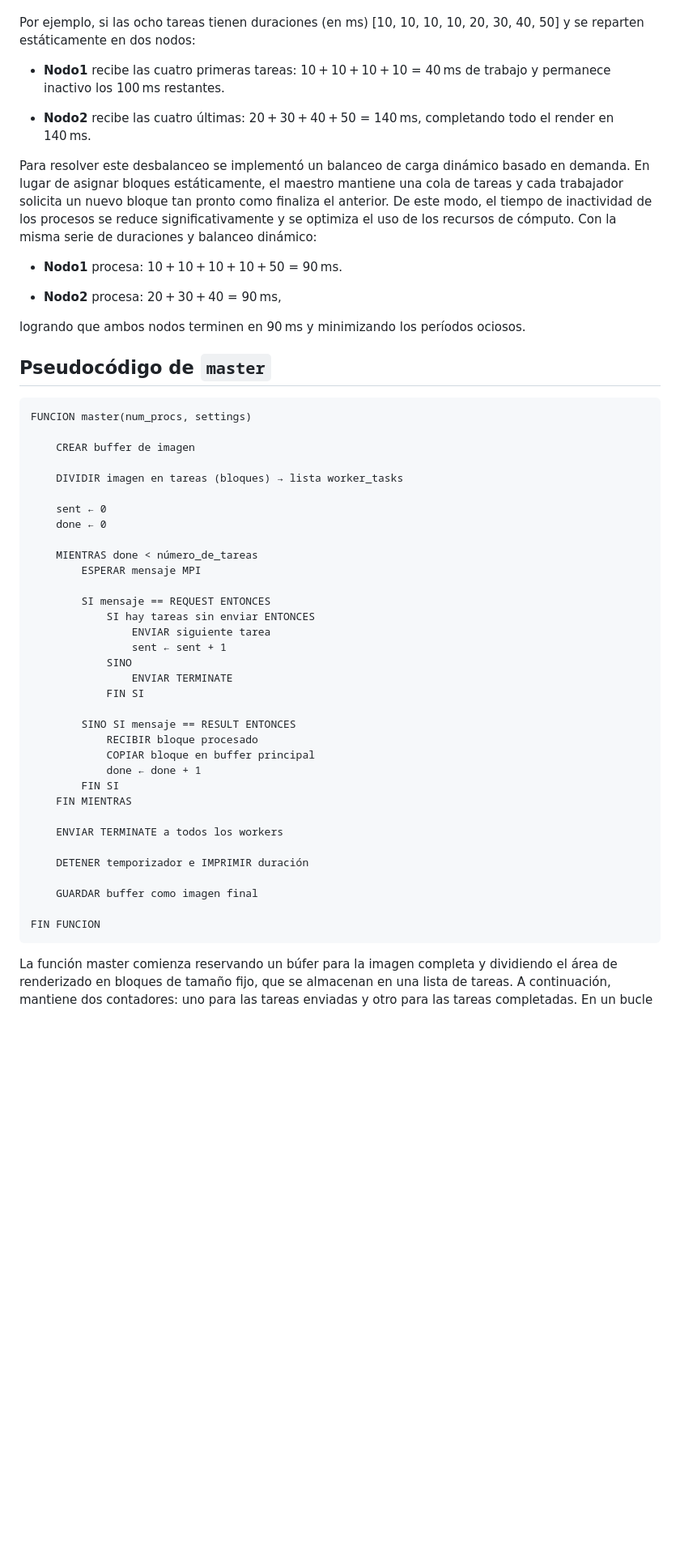
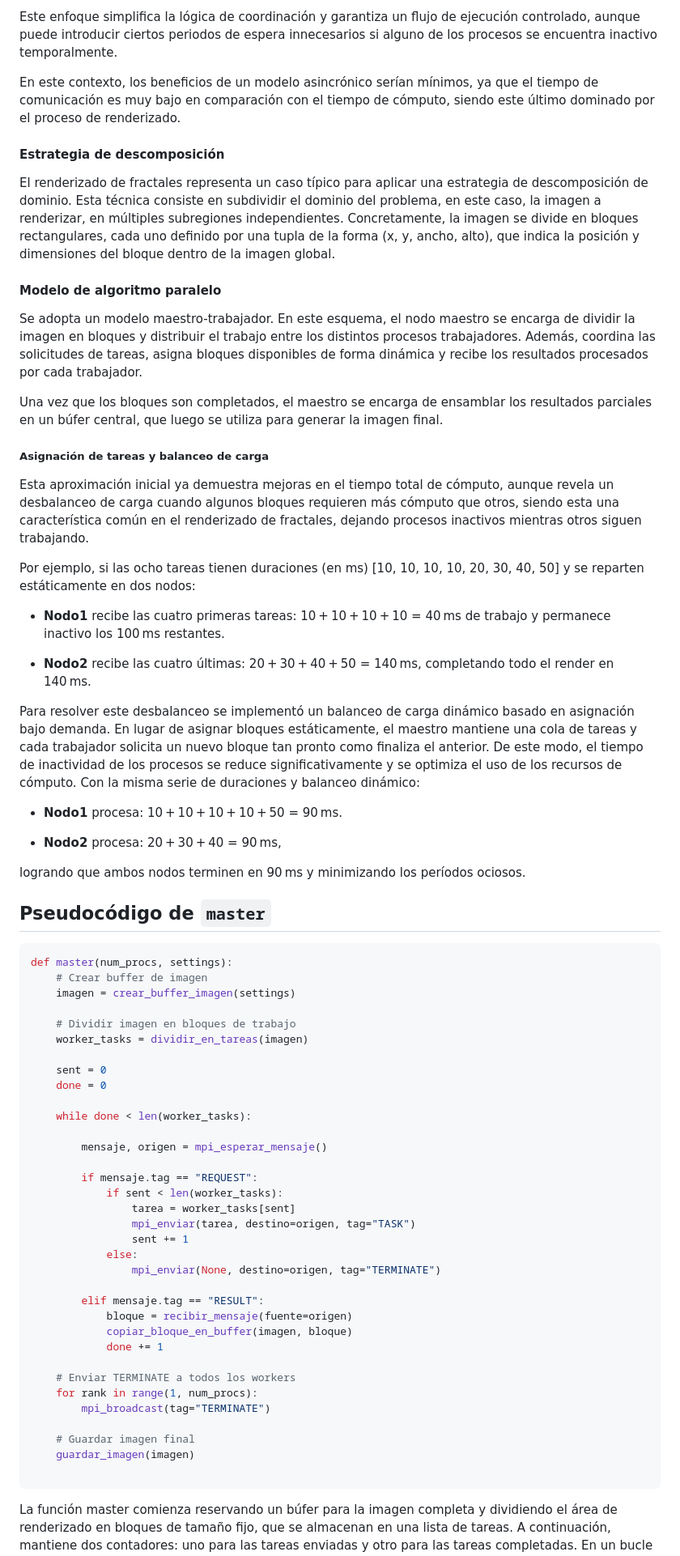
Before and after one commit to FrancoYudica/DistributedFractals, a Markdown page: whitepaper/whitepaper_esp.md, the part around one of its changes. Shown at 81% size. Drawn GitHub-style; blank space fills up the shorter version.

Commit message:
Made fixes to whitepaper

````diff
--- a/whitepaper/whitepaper_esp.md
+++ b/whitepaper/whitepaper_esp.md
@@ -203,3 +221,17 @@ Esta aproximación inicial ya demuestra mejoras en el tiempo total de cómputo,
+Este enfoque simplifica la lógica de coordinación y garantiza un flujo de ejecución controlado, aunque puede introducir ciertos periodos de espera innecesarios si alguno de los procesos se encuentra inactivo temporalmente.
+
+En este contexto, los beneficios de un modelo asincrónico serían mínimos, ya que el tiempo de comunicación es muy bajo en comparación con el tiempo de cómputo, siendo este último dominado por el proceso de renderizado.
+
+#### Estrategia de descomposición
+El renderizado de fractales representa un caso típico para aplicar una estrategia de descomposición de dominio. Esta técnica consiste en subdividir el dominio del problema, en este caso, la imagen a renderizar, en múltiples subregiones independientes. Concretamente, la imagen se divide en bloques rectangulares, cada uno definido por una tupla de la forma (x, y, ancho, alto), que indica la posición y dimensiones del bloque dentro de la imagen global.
+
+#### Modelo de algoritmo paralelo
+Se adopta un modelo maestro-trabajador. En este esquema, el nodo maestro se encarga de dividir la imagen en bloques y distribuir el trabajo entre los distintos procesos trabajadores. Además, coordina las solicitudes de tareas, asigna bloques disponibles de forma dinámica y recibe los resultados procesados por cada trabajador.
+
+Una vez que los bloques son completados, el maestro se encarga de ensamblar los resultados parciales en un búfer central, que luego se utiliza para generar la imagen final.
+
+##### Asignación de tareas y balanceo de carga
+Esta aproximación inicial ya demuestra mejoras en el tiempo total de cómputo, aunque revela un desbalanceo de carga cuando algunos bloques requieren más cómputo que otros, siendo esta una característica común en el renderizado de fractales, dejando procesos inactivos mientras otros siguen trabajando.
 
 Por ejemplo, si las ocho tareas tienen duraciones (en ms) [10, 10, 10, 10, 20, 30, 40, 50] y se reparten estáticamente en dos nodos:
 
@@ -207,7 +239,7 @@ Por ejemplo, si las ocho tareas tienen duraciones (en ms) [10, 10, 10, 10, 20, 3
 
 - **Nodo2** recibe las cuatro últimas: 20 + 30 + 40 + 50 = 140 ms, completando todo el render en 140 ms.
 
-Para resolver este desbalanceo se implementó un balanceo de carga dinámico basado en demanda. En lugar de asignar bloques estáticamente, el maestro mantiene una cola de tareas y cada trabajador solicita un nuevo bloque tan pronto como finaliza el anterior. De este modo, el tiempo de inactividad de los procesos se reduce significativamente y se optimiza el uso de los recursos de cómputo. Con la misma serie de duraciones y balanceo dinámico:
+Para resolver este desbalanceo se implementó un balanceo de carga dinámico basado en asignación bajo demanda. En lugar de asignar bloques estáticamente, el maestro mantiene una cola de tareas y cada trabajador solicita un nuevo bloque tan pronto como finaliza el anterior. De este modo, el tiempo de inactividad de los procesos se reduce significativamente y se optimiza el uso de los recursos de cómputo. Con la misma serie de duraciones y balanceo dinámico:
 
 - **Nodo1** procesa: 10 + 10 + 10 + 10 + 50 = 90 ms.
 
@@ -217,41 +249,41 @@ logrando que ambos nodos terminen en 90 ms y minimizando los períodos ociosos
 
 ## Pseudocódigo de `master`
 
-```plaintext
-FUNCION master(num_procs, settings)
+```python
+def master(num_procs, settings):
+    # Crear buffer de imagen
+    imagen = crear_buffer_imagen(settings)
 
-    CREAR buffer de imagen
+    # Dividir imagen en bloques de trabajo
+    worker_tasks = dividir_en_tareas(imagen)
 
-    DIVIDIR imagen en tareas (bloques) → lista worker_tasks
+    sent = 0
+    done = 0
 
-    sent ← 0
-    done ← 0
+    while done < len(worker_tasks):
 
-    MIENTRAS done < número_de_tareas
-        ESPERAR mensaje MPI
+        mensaje, origen = mpi_esperar_mensaje()
 
-        SI mensaje == REQUEST ENTONCES
-            SI hay tareas sin enviar ENTONCES
-                ENVIAR siguiente tarea
-                sent ← sent + 1
-            SINO
-                ENVIAR TERMINATE
-            FIN SI
+        if mensaje.tag == "REQUEST":
+            if sent < len(worker_tasks):
+                tarea = worker_tasks[sent]
+                mpi_enviar(tarea, destino=origen, tag="TASK")
+                sent += 1
+            else:
+                mpi_enviar(None, destino=origen, tag="TERMINATE")
 
-        SINO SI mensaje == RESULT ENTONCES
-            RECIBIR bloque procesado
-            COPIAR bloque en buffer principal
-            done ← done + 1
-        FIN SI
-    FIN MIENTRAS
+        elif mensaje.tag == "RESULT":
+            bloque = recibir_mensaje(fuente=origen)
+            copiar_bloque_en_buffer(imagen, bloque)
+            done += 1
 
-    ENVIAR TERMINATE a todos los workers
+    # Enviar TERMINATE a todos los workers
+    for rank in range(1, num_procs):
+        mpi_broadcast(tag="TERMINATE")
 
-    DETENER temporizador e IMPRIMIR duración
+    # Guardar imagen final
+    guardar_imagen(imagen)
 
-    GUARDAR buffer como imagen final
-
-FIN FUNCION
 ```
 
 La función master comienza reservando un búfer para la imagen completa y dividiendo el área de renderizado en bloques de tamaño fijo, que se almacenan en una lista de tareas. A continuación, mantiene dos contadores: uno para las tareas enviadas y otro para las tareas completadas. En un bucle principal, espera mensajes de los trabajadores; cuando recibe una petición de trabajo, comprueba si aún quedan bloques sin asignar y, en caso afirmativo, envía el siguiente bloque, o bien envía una señal de terminación si ya no hay más. Cuando recibe el resultado de un bloque, copia los píxeles de ese fragmento en la posición correspondiente del búfer global y actualiza el contador de tareas completadas. Este proceso se repite hasta que todas las tareas han sido procesadas, momento en el cual el maestro envía una señal de terminación a cada trabajador, detiene el temporizador y muestra el tiempo total de cómputo. Finalmente, invoca al manejador de salida para guardar el búfer como imagen.
````
Also changed, not shown: other parts of whitepaper/whitepaper_esp.md (+64 -33 lines).
